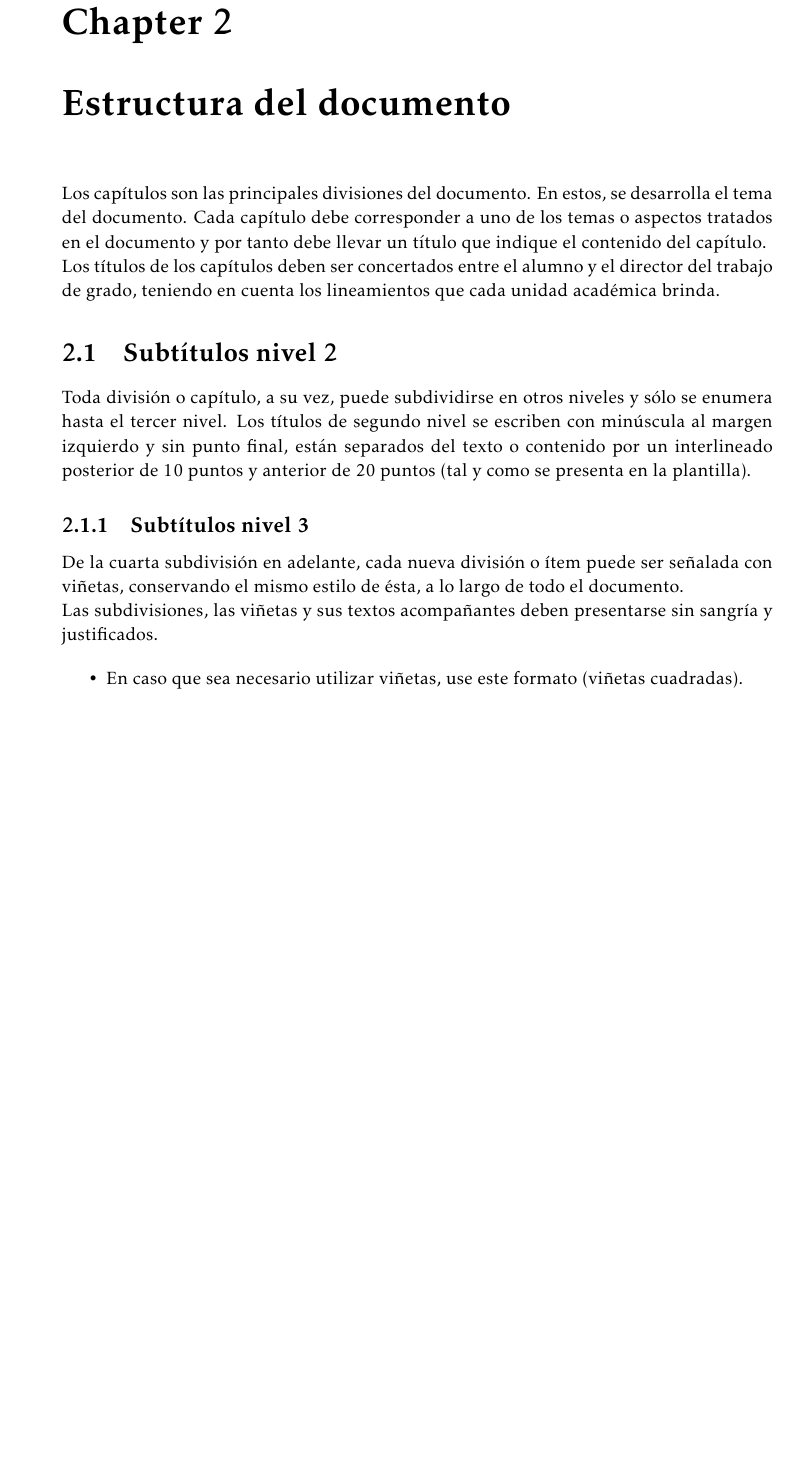
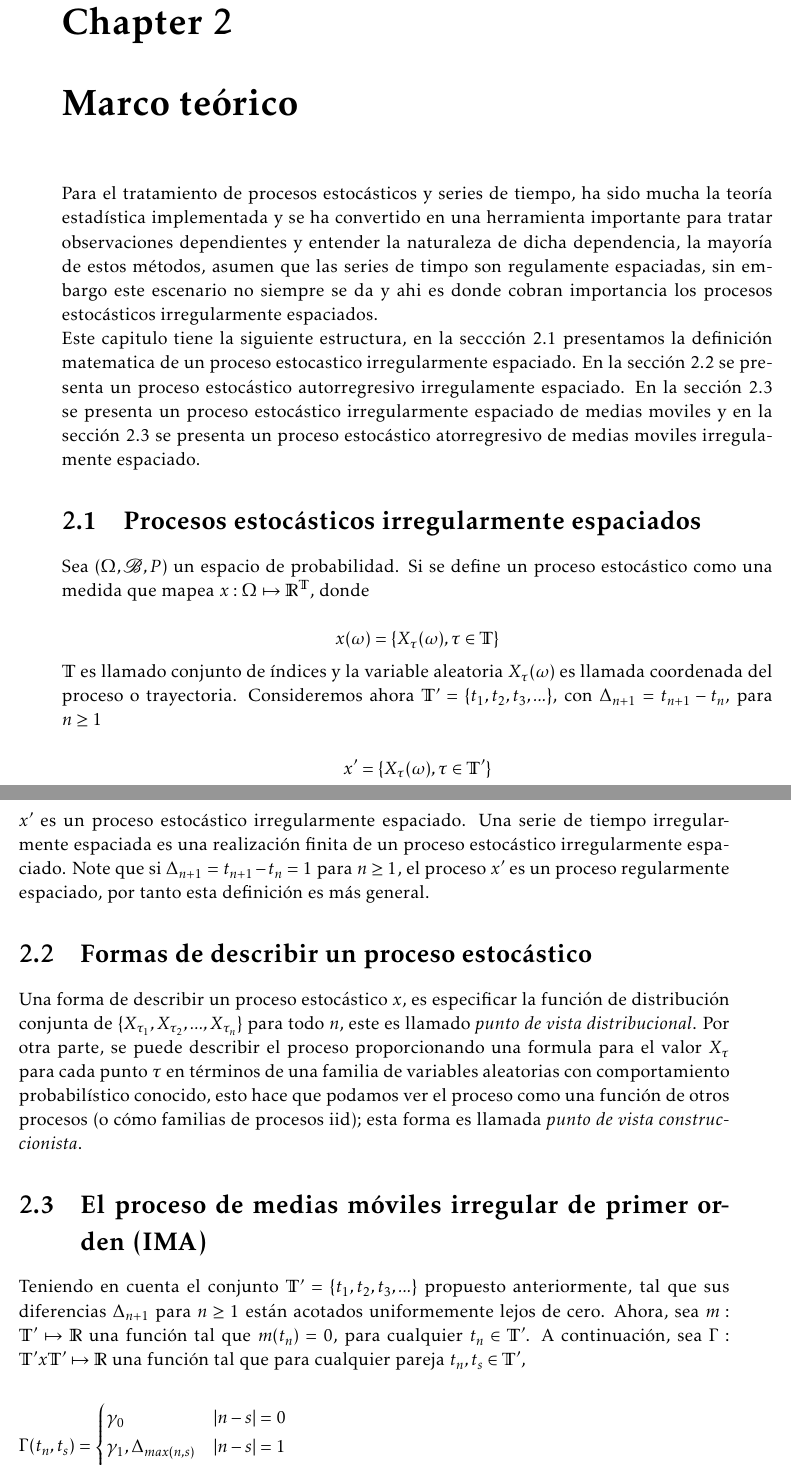
Before and after one commit to Wilmar3752/master_thesis, a LaTeX book (TdeGPAE.tex, which reads Kap2/Cap2.tex): part of page 14 of 18 before the commit and two parts of pages 14 and 15 of 21 after it, the two joined at a grey line, cut so that both start at the same text, the shorter picture padded with empty space. Compiled offline with pdfLaTeX.

Commit message:
Agrego marco teorico inicial con definicion y el IMA

```diff
--- a/Kap2/Cap2.tex
+++ b/Kap2/Cap2.tex
@@ -1,16 +1,51 @@
-\chapter{Estructura del documento}
-Los cap\'{\i}tulos son las principales divisiones del documento. En estos, se desarrolla el tema del documento. Cada cap\'{\i}tulo debe corresponder a uno de los temas o aspectos tratados en el documento y por tanto debe llevar un t\'{\i}tulo que indique el contenido del cap\'{\i}tulo.
+\chapter{Marco teórico}
+Para el tratamiento de procesos estocásticos y series de tiempo, ha sido mucha la teoría estadística implementada y se ha convertido
+en una herramienta importante para tratar observaciones dependientes y entender la naturaleza de dicha dependencia,
+la mayoría de estos métodos, asumen que las series de timpo son regulamente espaciadas, sin embargo este escenario
+no siempre se da y ahi es donde cobran importancia los procesos estocásticos irregularmente espaciados.
 
-Los t\'{\i}tulos de los cap\'{\i}tulos deben ser concertados entre el alumno y el director del trabajo de grado, teniendo en cuenta los lineamientos que cada unidad acad\'{e}mica brinda.
+Este capitulo tiene la siguiente estructura, en la seccción 2.1 presentamos la definición matematica de un proceso
+estocastico irregularmente espaciado. En la sección 2.2 se presenta un proceso estocástico autorregresivo irregulamente
+espaciado. En la sección 2.3 se presenta un proceso estocástico irregularmente espaciado de medias moviles y en la sección
+2.3 se presenta un proceso estocástico atorregresivo de medias moviles irregulamente espaciado.
 
-\section{Subt\'{\i}tulos nivel 2}
-Toda divisi\'{o}n o cap\'{\i}tulo, a su vez, puede subdividirse en otros niveles y s\'{o}lo se enumera hasta el tercer nivel. Los t\'{\i}tulos de segundo nivel se escriben con min\'{u}scula al margen izquierdo y sin punto final, est\'{a}n separados del texto o contenido por un interlineado posterior de 10 puntos y anterior de 20 puntos (tal y como se presenta en la plantilla).
 
-\subsection{Subt\'{\i}tulos nivel 3}
-De la cuarta subdivisi\'{o}n en adelante, cada nueva divisi\'{o}n o \'{\i}tem puede ser se\~{n}alada con vi\~{n}etas, conservando el mismo estilo de \'{e}sta, a lo largo de todo el documento.
+\section{Procesos estocásticos irregularmente espaciados}
+Sea $(\Omega,\mathscr{B},P)$ un espacio de probabilidad. Si se define un proceso estocástico como una medida
+que mapea $x: \Omega \mapsto \mathbb{R}^{\mathbb{T}}$, donde
 
-Las subdivisiones, las vi\~{n}etas y sus textos acompa\~{n}antes deben presentarse sin sangr\'{\i}a y justificados.
+$$x(\omega)= \lbrace X_{\tau}(\omega), \tau \in \mathbb{T}\rbrace$$
 
-\begin{itemize}
-\item En caso que sea necesario utilizar vi\~{n}etas, use este formato (vi\~{n}etas cuadradas).
-\end{itemize}
+$\mathbb{T}$ es llamado conjunto de índices y la variable aleatoria $X_{\tau}(\omega)$ es llamada coordenada
+del proceso o trayectoria. Consideremos ahora $\mathbb{T}'= \lbrace t_1,t_2, t_3,... \rbrace$,
+con $\Delta_{n+1}=t_{n+1}-t_{n}$, para $n\geq 1$
+
+$$x'= \lbrace X_{\tau}(\omega), \tau \in \mathbb{T}'\rbrace$$
+
+$x'$ es un proceso estocástico irregularmente espaciado. Una serie de tiempo irregularmente espaciada es una
+realización finita de un proceso estocástico irregularmente espaciado. Note que si  $\Delta_{n+1}=t_{n+1}-t_{n}=1$
+para $n \geq 1$, el proceso $x'$ es un proceso regularmente espaciado, por tanto esta definición es más general.
+
+\section{Formas de describir un proceso estocástico}
+Una forma de describir un proceso estocástico $x$, es especificar la función de distribución conjunta de
+$\lbrace X_{\tau_1},X_{\tau_2}, ..., X_{\tau_n}\rbrace$ para todo $n$, este es llamado
+\emph{punto de vista distribucional}. Por otra parte, se puede describir el proceso proporcionando
+una formula para el valor $X_{\tau}$ para cada punto $\tau$ en términos de una familia de variables aleatorias
+con comportamiento probabilístico conocido, esto hace que podamos ver el proceso como una función de otros
+procesos (o cómo familias de procesos iid); esta forma es llamada \emph{punto de vista construccionista}.
+
+\section{El proceso de medias móviles irregular de primer orden (IMA)}
+Teniendo en cuenta el conjunto $\mathbb{T}'= \lbrace t_1,t_2, t_3,... \rbrace$ propuesto anteriormente,
+tal que sus diferencias $\Delta_{n+1}$ para $n\geq 1$ están acotados uniformemente lejos de cero. Ahora,
+sea $m: \mathbb{T}' \mapsto \mathbb{R} $ una función tal que $m(t_n)=0$, para cualquier $t_n \in \mathbb{T}'$.
+A continuación, sea $\Gamma: \mathbb{T}'x\mathbb{T}' \mapsto \mathbb{R}$ una función tal que para cualquier
+pareja $t_n,t_s \in \mathbb{T}'$,
+
+\begin{equation*}
+\Gamma (t_n,t_s)=
+    \begin{cases}
+    \gamma_0& |n-s|=0\\
+    \gamma_1,\Delta_{max(n,s)} & |n-s|=1\\
+    0 & |n-s|\geq1\\
+    \end{cases}
+\end{equation*}
```
Also changed, not shown: TdeGPAE.pdf, Kap2/Cap2.tex (65 more changed lines), 7 other files.
